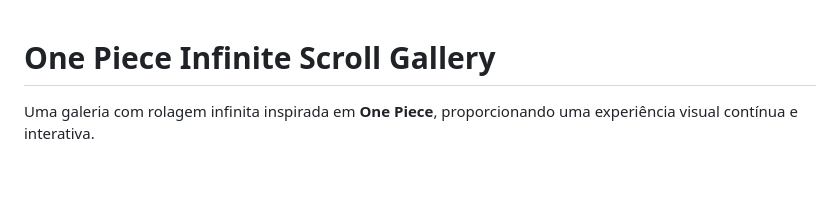
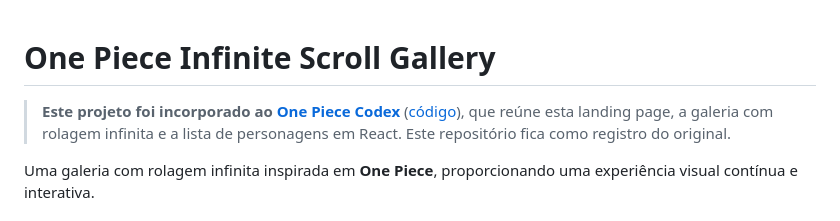
Before and after one commit to HugoHendrix/galeria-one-piece, a Markdown page: README.md, the part around the change. Rendered like a GitHub page; blank space fills up the shorter version.

Commit message:
Avisa que o projeto foi incorporado ao One Piece Codex
Co-Authored-By: Claude Sonnet 5.5 <noreply@anthropic.com>

```diff
--- a/README.md
+++ b/README.md
@@ -1,5 +1,7 @@
 
 # One Piece Infinite Scroll Gallery
+
+> **Este projeto foi incorporado ao [One Piece Codex](https://hugohendrix.github.io/one-piece-codex/)** ([código](https://github.com/HugoHendrix/one-piece-codex)), que reúne esta landing page, a galeria com rolagem infinita e a lista de personagens em React. Este repositório fica como registro do original.
 
 Uma galeria com rolagem infinita inspirada em **One Piece**, proporcionando uma experiência visual contínua e interativa.
 
```
